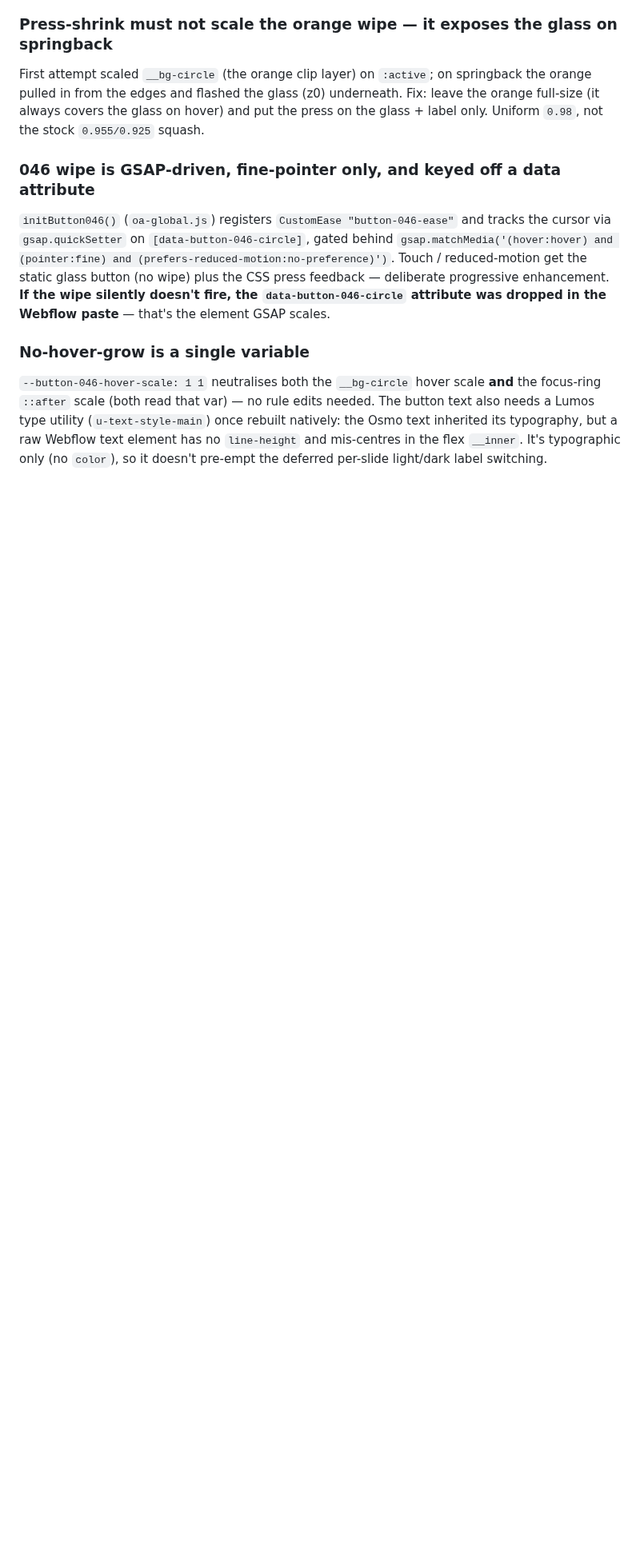
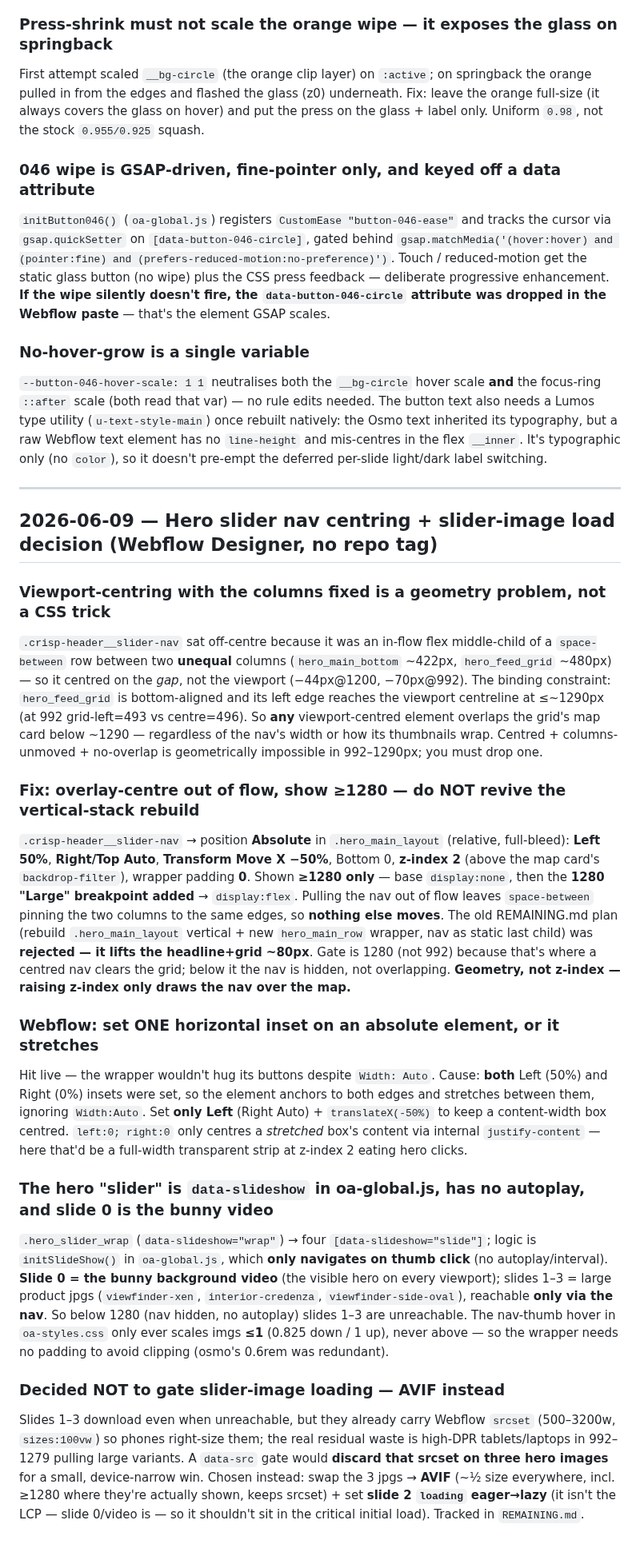
Before and after one commit to brendanjurich/objects-of-agency, a Markdown page: docs/DECISIONS.md, the part around the change. Shown at 80% size. Rendered like a GitHub page; blank space fills up the shorter version.

```diff
--- a/docs/DECISIONS.md
+++ b/docs/DECISIONS.md
@@ -148,3 +148,27 @@ First attempt scaled `__bg-circle` (the orange clip layer) on `:active`; on spri
 ### No-hover-grow is a single variable
 
 `--button-046-hover-scale: 1 1` neutralises both the `__bg-circle` hover scale **and** the focus-ring `::after` scale (both read that var) — no rule edits needed. The button text also needs a Lumos type utility (`u-text-style-main`) once rebuilt natively: the Osmo text inherited its typography, but a raw Webflow text element has no `line-height` and mis-centres in the flex `__inner`. It's typographic only (no `color`), so it doesn't pre-empt the deferred per-slide light/dark label switching.
+
+---
+
+## 2026-06-09 — Hero slider nav centring + slider-image load decision (Webflow Designer, no repo tag)
+
+### Viewport-centring with the columns fixed is a geometry problem, not a CSS trick
+
+`.crisp-header__slider-nav` sat off-centre because it was an in-flow flex middle-child of a `space-between` row between two **unequal** columns (`hero_main_bottom` ~422px, `hero_feed_grid` ~480px) — so it centred on the *gap*, not the viewport (−44px@1200, −70px@992). The binding constraint: `hero_feed_grid` is bottom-aligned and its left edge reaches the viewport centreline at ≤~1290px (at 992 grid-left=493 vs centre=496). So **any** viewport-centred element overlaps the grid's map card below ~1290 — regardless of the nav's width or how its thumbnails wrap. Centred + columns-unmoved + no-overlap is geometrically impossible in 992–1290px; you must drop one.
+
+### Fix: overlay-centre out of flow, show ≥1280 — do NOT revive the vertical-stack rebuild
+
+`.crisp-header__slider-nav` → position **Absolute** in `.hero_main_layout` (relative, full-bleed): **Left 50%**, **Right/Top Auto**, **Transform Move X −50%**, Bottom 0, **z-index 2** (above the map card's `backdrop-filter`), wrapper padding **0**. Shown **≥1280 only** — base `display:none`, then the **1280 "Large" breakpoint added** → `display:flex`. Pulling the nav out of flow leaves `space-between` pinning the two columns to the same edges, so **nothing else moves**. The old REMAINING.md plan (rebuild `.hero_main_layout` vertical + new `hero_main_row` wrapper, nav as static last child) was **rejected — it lifts the headline+grid ~80px**. Gate is 1280 (not 992) because that's where a centred nav clears the grid; below it the nav is hidden, not overlapping. **Geometry, not z-index — raising z-index only draws the nav over the map.**
+
+### Webflow: set ONE horizontal inset on an absolute element, or it stretches
+
+Hit live — the wrapper wouldn't hug its buttons despite `Width: Auto`. Cause: **both** Left (50%) and Right (0%) insets were set, so the element anchors to both edges and stretches between them, ignoring `Width:Auto`. Set **only Left** (Right Auto) + `translateX(-50%)` to keep a content-width box centred. `left:0; right:0` only centres a *stretched* box's content via internal `justify-content` — here that'd be a full-width transparent strip at z-index 2 eating hero clicks.
+
+### The hero "slider" is `data-slideshow` in oa-global.js, has no autoplay, and slide 0 is the bunny video
+
+`.hero_slider_wrap` (`data-slideshow="wrap"`) → four `[data-slideshow="slide"]`; logic is `initSlideShow()` in `oa-global.js`, which **only navigates on thumb click** (no autoplay/interval). **Slide 0 = the bunny background video** (the visible hero on every viewport); slides 1–3 = large product jpgs (`viewfinder-xen`, `interior-credenza`, `viewfinder-side-oval`), reachable **only via the nav**. So below 1280 (nav hidden, no autoplay) slides 1–3 are unreachable. The nav-thumb hover in `oa-styles.css` only ever scales imgs **≤1** (0.825 down / 1 up), never above — so the wrapper needs no padding to avoid clipping (osmo's 0.6rem was redundant).
+
+### Decided NOT to gate slider-image loading — AVIF instead
+
+Slides 1–3 download even when unreachable, but they already carry Webflow `srcset` (500–3200w, `sizes:100vw`) so phones right-size them; the real residual waste is high-DPR tablets/laptops in 992–1279 pulling large variants. A `data-src` gate would **discard that srcset on three hero images** for a small, device-narrow win. Chosen instead: swap the 3 jpgs → **AVIF** (~½ size everywhere, incl. ≥1280 where they're actually shown, keeps srcset) + set **slide 2 `loading` eager→lazy** (it isn't the LCP — slide 0/video is — so it shouldn't sit in the critical initial load). Tracked in `REMAINING.md`.
```
Also changed, not shown: docs/REMAINING.md (+23 -32 lines).
